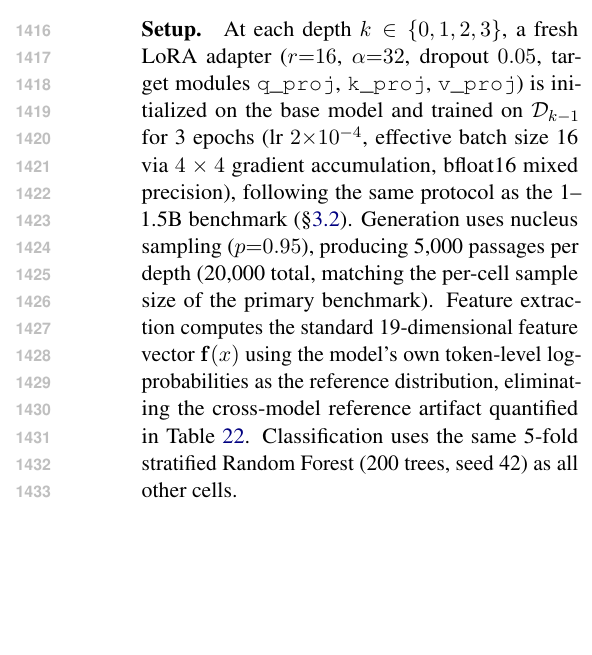
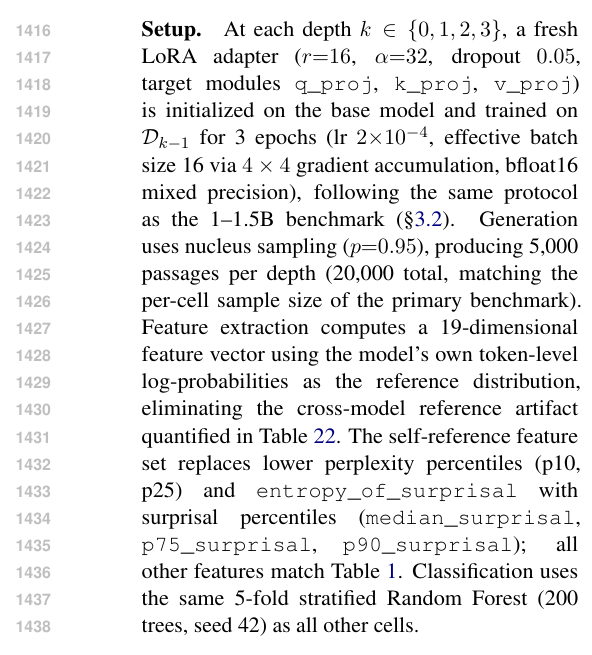
Before and after one commit to anonymous-nlp-2026/recursive_gen_depth_est, a LaTeX paper (paper/main.tex, which reads paper/section_appendix.tex): part of one column of page 20 of 27, cut so that both start at the same text, the shorter picture padded with empty space. Compiled offline with pdfLaTeX.

Commit message:
Fix p90_surprisal: note self-reference feature set differs from standard 19

```diff
--- a/paper/section_appendix.tex
+++ b/paper/section_appendix.tex
@@ -660,7 +660,8 @@ To isolate the scale effect from these artifacts, we run the full recursive gene
 \paragraph{Setup.}
 At each depth $k \in \{0, 1, 2, 3\}$, a fresh LoRA adapter ($r{=}16$, $\alpha{=}32$, dropout $0.05$, target modules \texttt{q\_proj}, \texttt{k\_proj}, \texttt{v\_proj}) is initialized on the base model and trained on $\mathcal{D}_{k-1}$ for 3 epochs (lr $2{\times}10^{-4}$, effective batch size 16 via $4 \times 4$ gradient accumulation, bfloat16 mixed precision), following the same protocol as the 1--1.5B benchmark (\S\ref{sec:method:benchmark}).
 Generation uses nucleus sampling ($p{=}0.95$), producing 5{,}000 passages per depth (20{,}000 total, matching the per-cell sample size of the primary benchmark).
-Feature extraction computes the standard 19-dimensional feature vector $\mathbf{f}(x)$ using the model's own token-level log-probabilities as the reference distribution, eliminating the cross-model reference artifact quantified in Table~\ref{tab:cross_ref_14b}.
+Feature extraction computes a 19-dimensional feature vector using the model's own token-level log-probabilities as the reference distribution, eliminating the cross-model reference artifact quantified in Table~\ref{tab:cross_ref_14b}.
+The self-reference feature set replaces lower perplexity percentiles (p10, p25) and \texttt{entropy\_of\_surprisal} with surprisal percentiles (\texttt{median\_surprisal}, \texttt{p75\_surprisal}, \texttt{p90\_surprisal}); all other features match Table~\ref{tab:features}.
 Classification uses the same 5-fold stratified Random Forest (200 trees, seed 42) as all other cells.
 
 \paragraph{Comparison to prior 7B experiments.}
```
